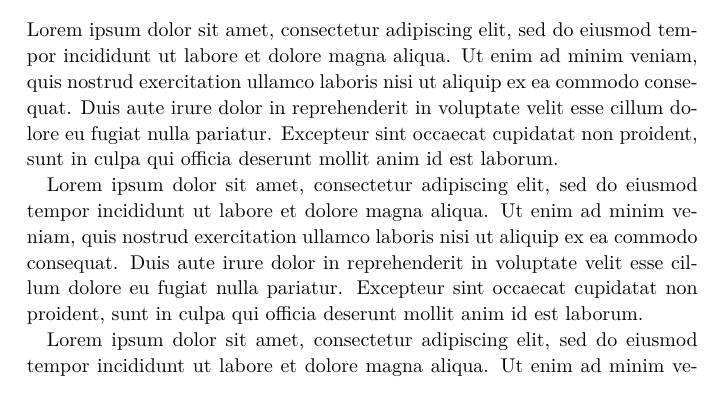
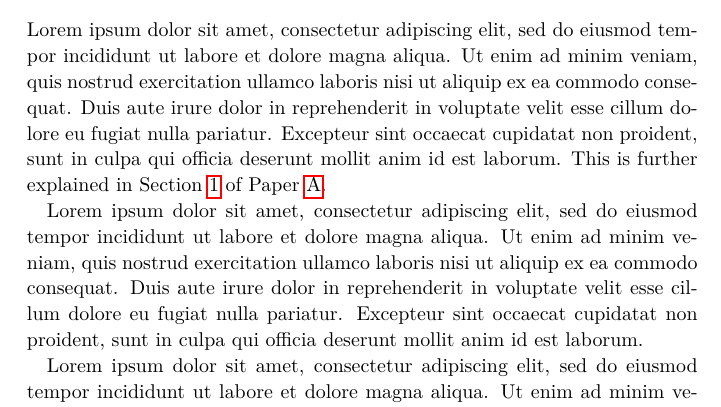
Before and after one commit to E2-PhD-Council/ThesisTemplate, a LaTeX thesis (TemplateFiles/Template.tex, which reads YourThesis/chapters/One.tex): part of page 16 of 46, cut so that both start at the same text. Compiled offline with pdfLaTeX.

Commit message:
Add example in chapter 1 on how to use references to papers

```diff
--- a/YourThesis/chapters/One.tex
+++ b/YourThesis/chapters/One.tex
@@ -5,7 +5,7 @@
 \section{Introduction}
 \label{sec:intro}
 %
-Lorem ipsum dolor sit amet, consectetur adipiscing elit, sed do eiusmod tempor incididunt ut labore et dolore magna aliqua. Ut enim ad minim veniam, quis nostrud exercitation ullamco laboris nisi ut aliquip ex ea commodo consequat. Duis aute irure dolor in reprehenderit in voluptate velit esse cillum dolore eu fugiat nulla pariatur. Excepteur sint occaecat cupidatat non proident, sunt in culpa qui officia deserunt mollit anim id est laborum.
+Lorem ipsum dolor sit amet, consectetur adipiscing elit, sed do eiusmod tempor incididunt ut labore et dolore magna aliqua. Ut enim ad minim veniam, quis nostrud exercitation ullamco laboris nisi ut aliquip ex ea commodo consequat. Duis aute irure dolor in reprehenderit in voluptate velit esse cillum dolore eu fugiat nulla pariatur. Excepteur sint occaecat cupidatat non proident, sunt in culpa qui officia deserunt mollit anim id est laborum. This is further explained in Section~\ref{PaperTemplate:sec:intro} of Paper~\ref{sec:PaperTemplate}.
 
 Lorem ipsum dolor sit amet, consectetur adipiscing elit, sed do eiusmod tempor incididunt ut labore et dolore magna aliqua. Ut enim ad minim veniam, quis nostrud exercitation ullamco laboris nisi ut aliquip ex ea commodo consequat. Duis aute irure dolor in reprehenderit in voluptate velit esse cillum dolore eu fugiat nulla pariatur. Excepteur sint occaecat cupidatat non proident, sunt in culpa qui officia deserunt mollit anim id est laborum.
 
```
